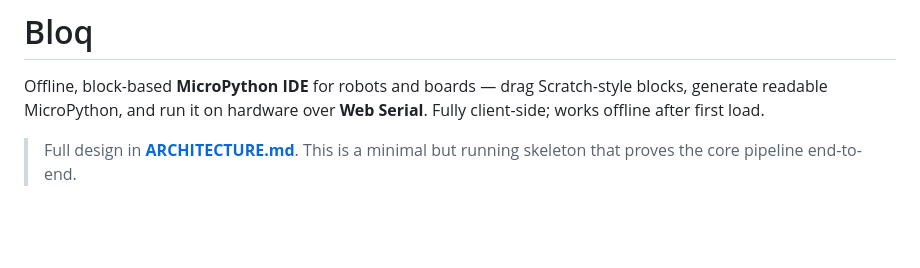
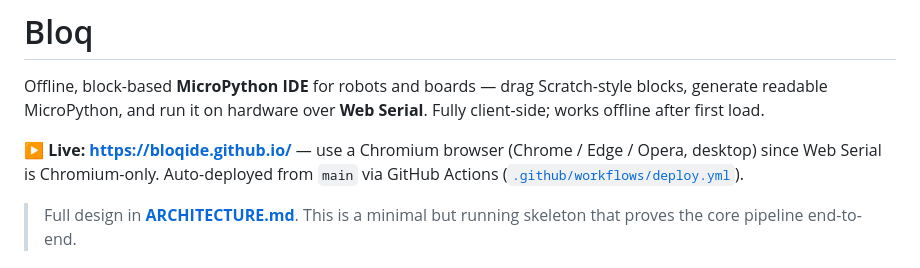
Before and after one commit to bloqide/bloqide.github.io, a Markdown page: README.md, the part around the change. GitHub-like rendering; blank space fills up the shorter version.

Commit message:
Add live demo link to the README
Point at the deployed GitHub Pages site (https://bloqide.github.io/) and note
the Chromium-only Web Serial requirement + auto-deploy workflow.

Co-Authored-By: Claude Opus 4.8 (1M context) <noreply@anthropic.com>

```diff
--- a/README.md
+++ b/README.md
@@ -3,6 +3,10 @@
 Offline, block-based **MicroPython IDE** for robots and boards — drag Scratch-style
 blocks, generate readable MicroPython, and run it on hardware over **Web Serial**.
 Fully client-side; works offline after first load.
+
+**▶ Live: <https://bloqide.github.io/>** — use a Chromium browser (Chrome / Edge /
+Opera, desktop) since Web Serial is Chromium-only. Auto-deployed from `main` via
+GitHub Actions ([`.github/workflows/deploy.yml`](./.github/workflows/deploy.yml)).
 
 > Full design in **[ARCHITECTURE.md](./ARCHITECTURE.md)**. This is a minimal but
 > running skeleton that proves the core pipeline end-to-end.
```
